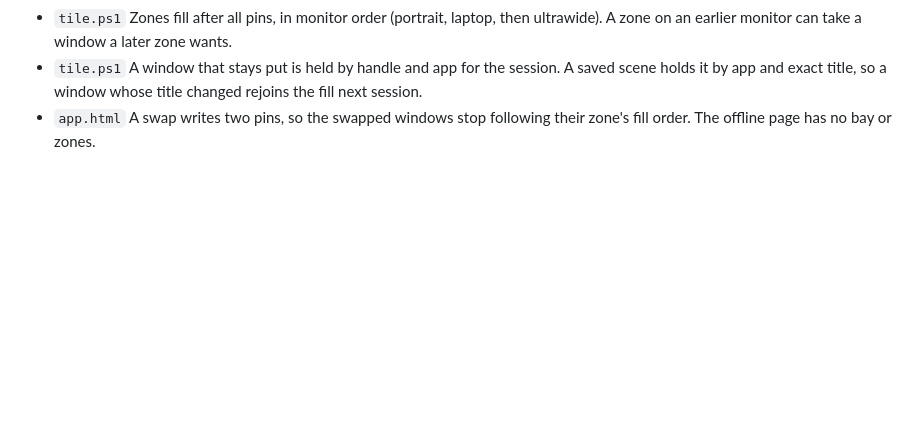
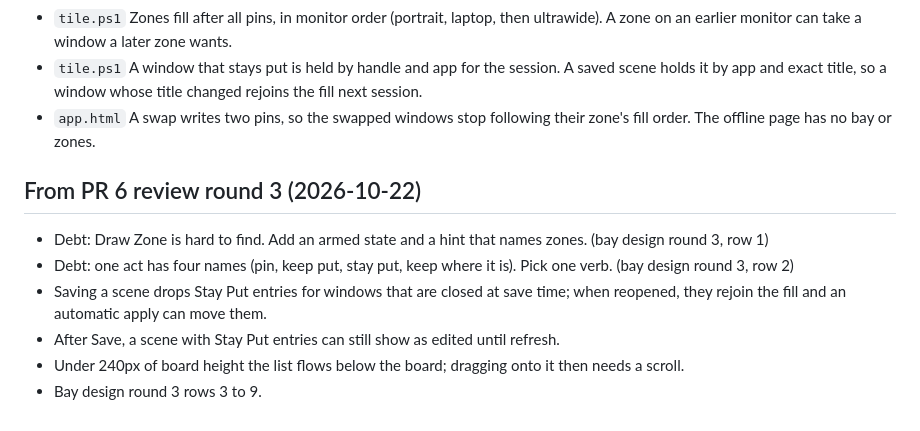
Before and after one commit to shivinate7/tile-windows, a Markdown page: debts/notes.md, the part around the change. Drawn GitHub-style; blank space fills up the shorter version.

Commit message:
Record bay review round 3 and open notes
Co-Authored-By: Claude Opus 5.5 <noreply@anthropic.com>

```diff
--- a/debts/notes.md
+++ b/debts/notes.md
@@ -27,3 +27,12 @@ Low findings. Each becomes a debt only after a real incident.
 - `tile.ps1` Zones fill after all pins, in monitor order (portrait, laptop, then ultrawide). A zone on an earlier monitor can take a window a later zone wants.
 - `tile.ps1` A window that stays put is held by handle and app for the session. A saved scene holds it by app and exact title, so a window whose title changed rejoins the fill next session.
 - `app.html` A swap writes two pins, so the swapped windows stop following their zone's fill order. The offline page has no bay or zones.
+
+## From PR 6 review round 3 (2026-10-22)
+
+- Debt: Draw Zone is hard to find. Add an armed state and a hint that names zones. (bay design round 3, row 1)
+- Debt: one act has four names (pin, keep put, stay put, keep where it is). Pick one verb. (bay design round 3, row 2)
+- Saving a scene drops Stay Put entries for windows that are closed at save time; when reopened, they rejoin the fill and an automatic apply can move them.
+- After Save, a scene with Stay Put entries can still show as edited until refresh.
+- Under 240px of board height the list flows below the board; dragging onto it then needs a scroll.
+- Bay design round 3 rows 3 to 9.
```
Also changed, not shown: design/reviews/bay-round3.md (added, +15 -0 lines).
